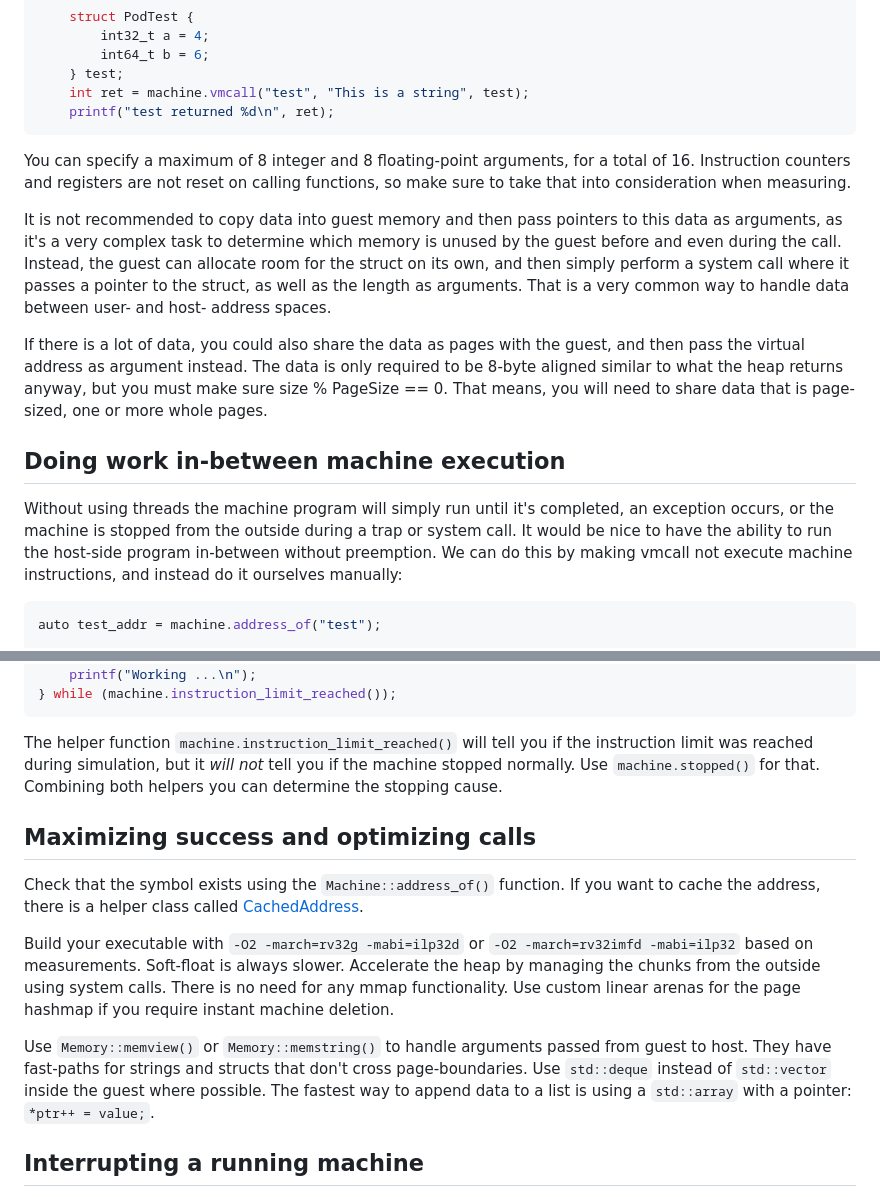
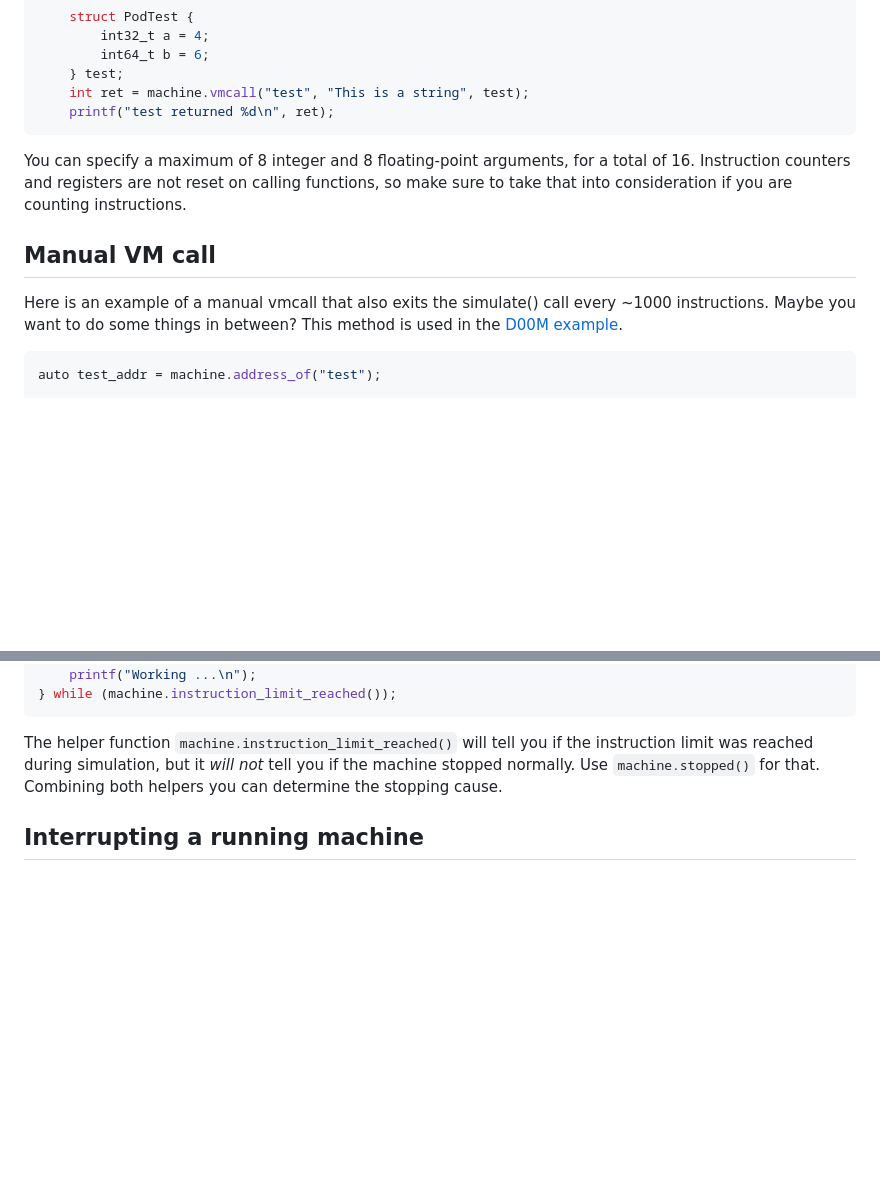
Before and after one commit to libriscv/libriscv, a Markdown page: docs/VMCALL.md, 2 parts joined by grey strips. GitHub-like rendering; blank space fills up the shorter version.

````diff
--- a/docs/VMCALL.md
+++ b/docs/VMCALL.md
@@ -94,15 +116,11 @@ Arguments are passed as normal. The function will move integral values and point
 	printf("test returned %d\n", ret);
 ```
 
-You can specify a maximum of 8 integer and 8 floating-point arguments, for a total of 16. Instruction counters and registers are not reset on calling functions, so make sure to take that into consideration when measuring.
+You can specify a maximum of 8 integer and 8 floating-point arguments, for a total of 16. Instruction counters and registers are not reset on calling functions, so make sure to take that into consideration if you are counting instructions.
 
-It is not recommended to copy data into guest memory and then pass pointers to this data as arguments, as it's a very complex task to determine which memory is unused by the guest before and even during the call. Instead, the guest can allocate room for the struct on its own, and then simply perform a system call where it passes a pointer to the struct, as well as the length as arguments. That is a very common way to handle data between user- and host- address spaces.
+## Manual VM call
 
-If there is a lot of data, you could also share the data as pages with the guest, and then pass the virtual address as argument instead. The data is only required to be 8-byte aligned similar to what the heap returns anyway, but you must make sure size % PageSize == 0. That means, you will need to share data that is page-sized, one or more whole pages.
-
-## Doing work in-between machine execution
-
-Without using threads the machine program will simply run until it's completed, an exception occurs, or the machine is stopped from the outside during a trap or system call. It would be nice to have the ability to run the host-side program in-between without preemption. We can do this by making vmcall not execute machine instructions, and instead do it ourselves manually:
+Here is an example of a manual vmcall that also exits the simulate() call every ~1000 instructions. Maybe you want to do some things in between? This method is used in the [D00M example](/examples/doom/src/main.cpp).
 
 ```C++
 auto test_addr = machine.address_of("test");
@@ -123,14 +141,6 @@ do {
 
 The helper function `machine.instruction_limit_reached()` will tell you if the instruction limit was reached during simulation, but it *will not* tell you if the machine stopped normally. Use `machine.stopped()` for that. Combining both helpers you can determine the stopping cause.
 
-## Maximizing success and optimizing calls
-
-Check that the symbol exists using the `Machine::address_of()` function. If you want to cache the address, there is a helper class called [CachedAddress](../lib/libriscv/cached_address.hpp).
-
-Build your executable with `-O2 -march=rv32g -mabi=ilp32d` or `-O2 -march=rv32imfd -mabi=ilp32` based on measurements. Soft-float is always slower. Accelerate the heap by managing the chunks from the outside using system calls. There is no need for any mmap functionality. Use custom linear arenas for the page hashmap if you require instant machine deletion.
-
-Use `Memory::memview()` or `Memory::memstring()` to handle arguments passed from guest to host. They have fast-paths for strings and structs that don't cross page-boundaries. Use `std::deque` instead of `std::vector` inside the guest where possible. The fastest way to append data to a list is using a `std::array` with a pointer: `*ptr++ = value;`.
-
 ## Interrupting a running machine
 
 It is possible to interrupt a running machine to perform another task. This can be done using the `Machine::preempt()` function. A machine can also interrupt itself without any issues. Preemption stores and restores all registers, making it slightly expensive, but guarantees the ability to preempt from any location.
````
Also changed, not shown: other parts of docs/VMCALL.md (+28 -6 lines).
